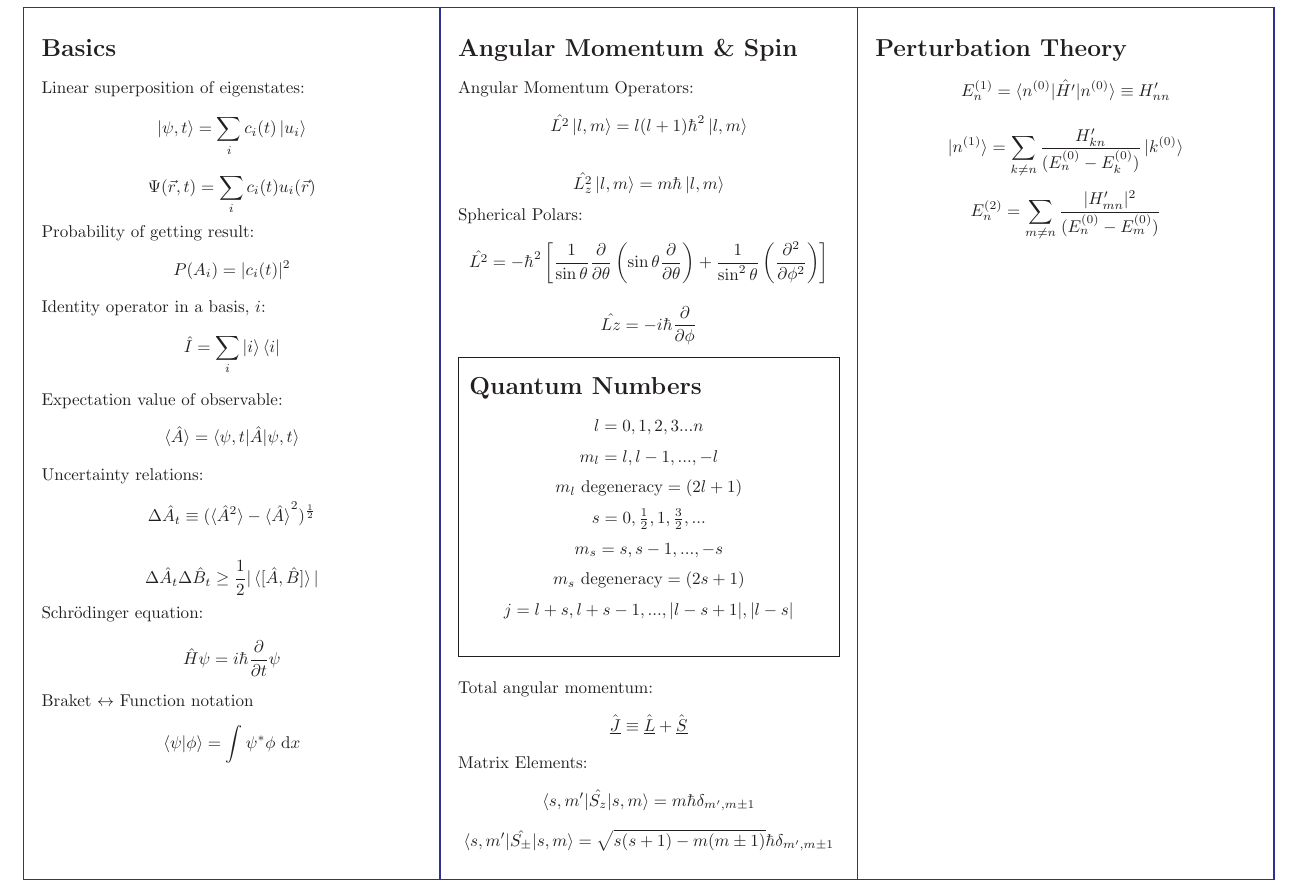
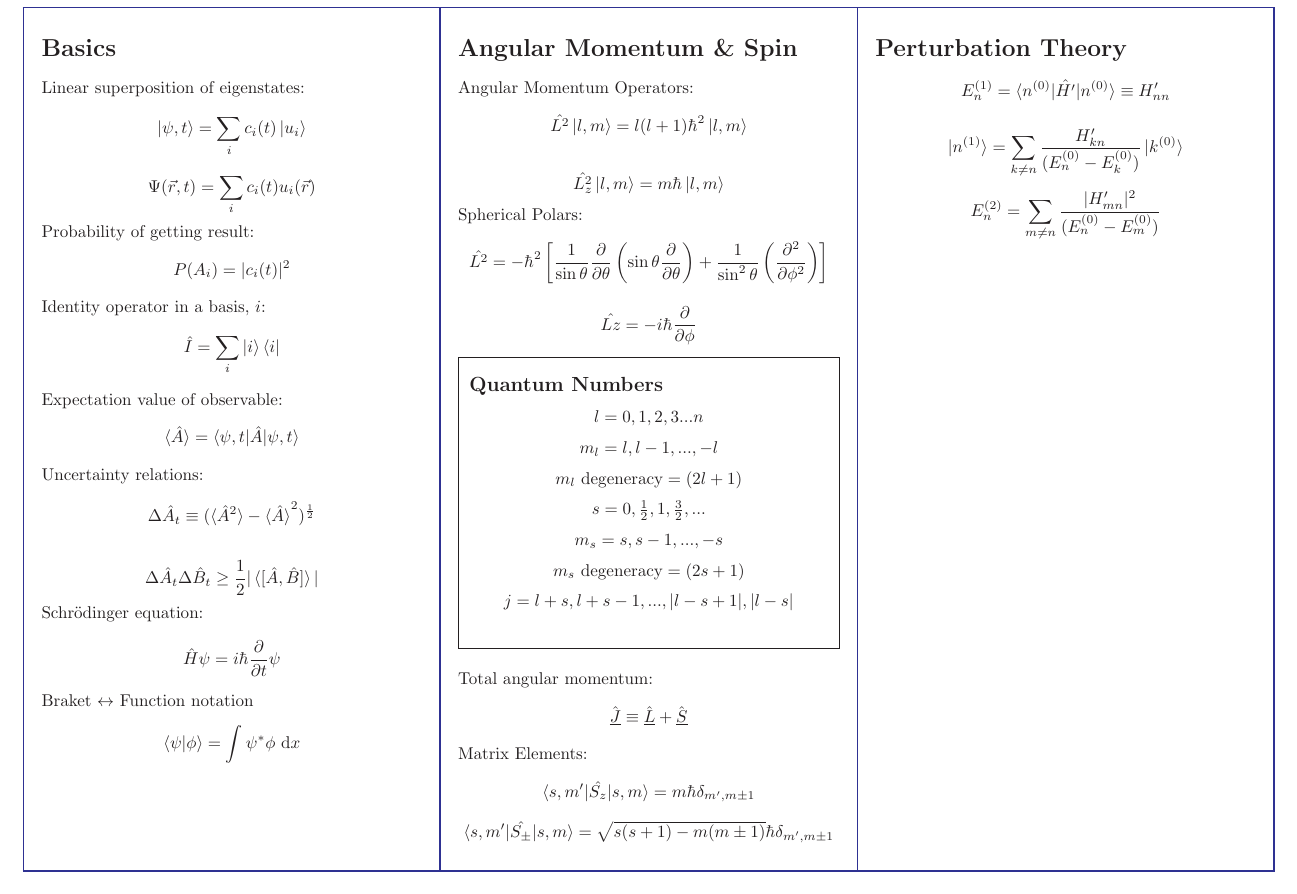
Before and after one commit to bonarl/Cheatsheets, a LaTeX document (Quantum/quantum.tex): part of the page, cut so that both start at the same text. Compiled offline with pdfLaTeX.

Commit message:
quantum numbers made smaller

```diff
--- a/Quantum/quantum.tex
+++ b/Quantum/quantum.tex
@@ -80,7 +80,7 @@ Spherical Polars:
 \fbox{
 \begin{minipage}{7.4cm}
 \vspace{0.3cm}
-\section*{Quantum Numbers}
+\subsection*{Quantum Numbers}
 \[
 l = 0,1,2,3... n
 \]
```
Also changed, not shown: Quantum/quantum.pdf, 1 other file.
